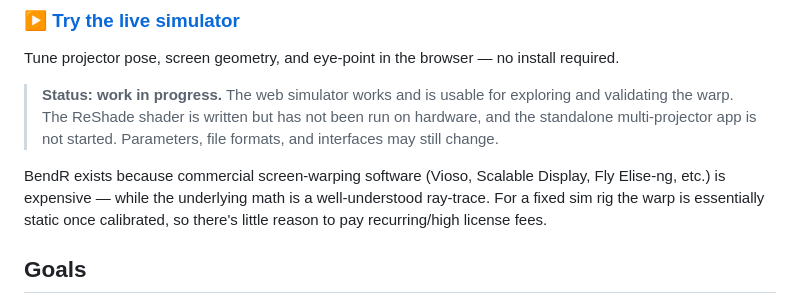
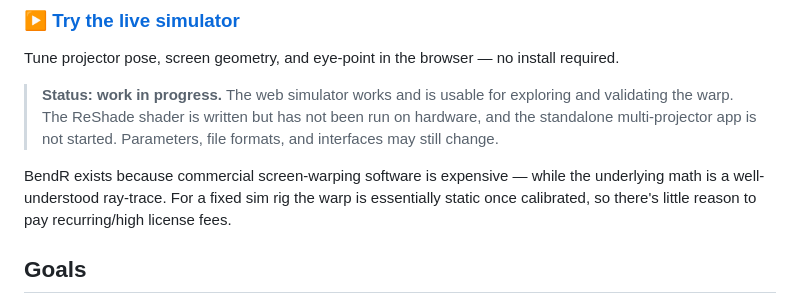
Before and after one commit to joegaffey/BendR, a Markdown page: README.md, the part around the change. Drawn GitHub-style.

Commit message:
docs: remove named commercial products
Refer to commercial screen-warping software generically rather than naming
specific vendors.

```diff
--- a/README.md
+++ b/README.md
@@ -13,10 +13,10 @@ Tune projector pose, screen geometry, and eye-point in the browser — no instal
 > the standalone multi-projector app is not started. Parameters, file formats, and
 > interfaces may still change.
 
-BendR exists because commercial screen-warping software (Vioso, Scalable Display,
-Fly Elise-ng, etc.) is expensive — while the underlying math is a well-understood
-ray-trace. For a fixed sim rig the warp is essentially static once calibrated, so
-there's little reason to pay recurring/high license fees.
+BendR exists because commercial screen-warping software is expensive — while the
+underlying math is a well-understood ray-trace. For a fixed sim rig the warp is
+essentially static once calibrated, so there's little reason to pay recurring/high
+license fees.
 
 ## Goals
 
```
Also changed, not shown: spec/01-overview.md (+3 -4 lines).
